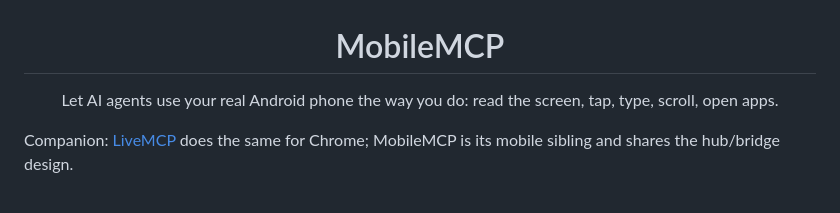
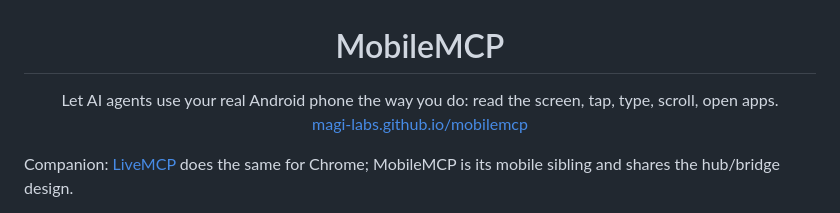
Before and after one commit to Magi-Labs/mobilemcp, a Markdown page: server/README.md, the part around the change. Rendered like a GitHub page.

```diff
--- a/server/README.md
+++ b/server/README.md
@@ -1,6 +1,6 @@
 <h1 align="center">MobileMCP</h1>
 
-<p align="center">Let AI agents use your real Android phone the way you do: read the screen, tap, type, scroll, open apps.</p>
+<p align="center">Let AI agents use your real Android phone the way you do: read the screen, tap, type, scroll, open apps.<br><a href="https://magi-labs.github.io/mobilemcp/">magi-labs.github.io/mobilemcp</a></p>
 
 Companion: [LiveMCP](https://github.com/Magi-Labs/livemcp) does the same for Chrome; MobileMCP is its mobile sibling and shares the hub/bridge design.
 
```
Also changed, not shown: README.md (+1 -1 lines), docs/STANDARDS.md (+1 -1 lines).
